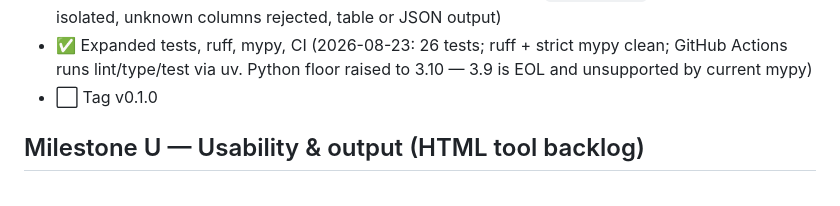
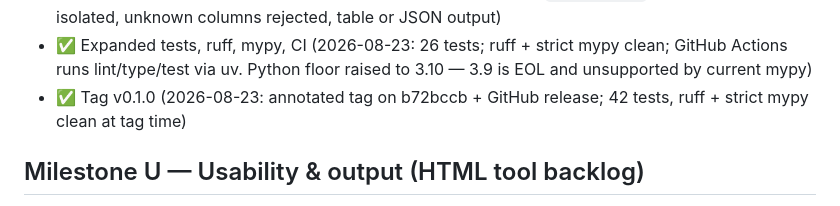
Before and after one commit to shepherd70/fish-screen-specs, a Markdown page: TASKS.md, the part around the change. Rendered like a GitHub page.

Commit message:
Mark v0.1.0 tag done in tracker (#8)
Co-authored-by: Travis <t.shepherd.yyc@gmail.com>
Co-authored-by: Claude Fable 5 <noreply@anthropic.com>

```diff
--- a/TASKS.md
+++ b/TASKS.md
@@ -97,7 +97,8 @@ as a scriptable/batch backend. If kept, the original backlog applies:
 - ✅ Expanded tests, ruff, mypy, CI (2026-08-23: 26 tests; ruff + strict mypy
       clean; GitHub Actions runs lint/type/test via uv. Python floor raised
       to 3.10 — 3.9 is EOL and unsupported by current mypy)
-- ⬜ Tag v0.1.0
+- ✅ Tag v0.1.0 (2026-08-23: annotated tag on b72bccb + GitHub release;
+      42 tests, ruff + strict mypy clean at tag time)
 
 ## Milestone U — Usability & output (HTML tool backlog)
 
```
